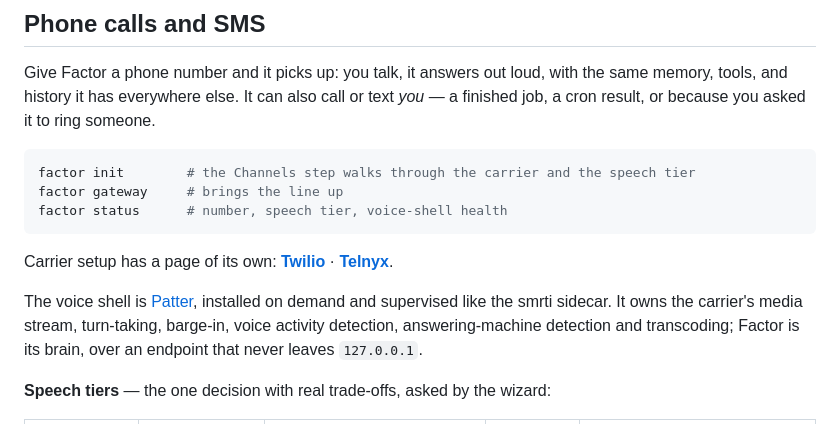
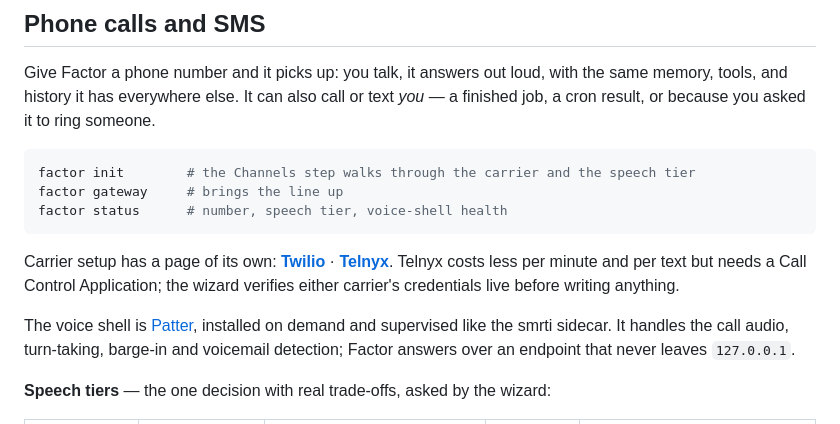
Before and after one commit to cyqlelabs/factor, a Markdown page: README.md, the part around one of its changes. Drawn GitHub-style.

````diff
--- a/README.md
+++ b/README.md
@@ -392,12 +392,14 @@ factor status      # number, speech tier, voice-shell health
 ```
 
 Carrier setup has a page of its own: **[Twilio](docs/phone-twilio.md)** ·
-**[Telnyx](docs/phone-telnyx.md)**.
+**[Telnyx](docs/phone-telnyx.md)**. Telnyx costs less per minute and per text but
+needs a Call Control Application; the wizard verifies either carrier's credentials
+live before writing anything.
 
 The voice shell is [Patter](https://github.com/PatterAI/Patter), installed on demand
-and supervised like the smrti sidecar. It owns the carrier's media stream,
-turn-taking, barge-in, voice activity detection, answering-machine detection and
-transcoding; Factor is its brain, over an endpoint that never leaves `127.0.0.1`.
+and supervised like the smrti sidecar. It handles the call audio, turn-taking,
+barge-in and voicemail detection; Factor answers over an endpoint that never leaves
+`127.0.0.1`.
 
 **Speech tiers** — the one decision with real trade-offs, asked by the wizard:
 
````
Also changed, not shown: other parts of README.md (+24 -71 lines).
